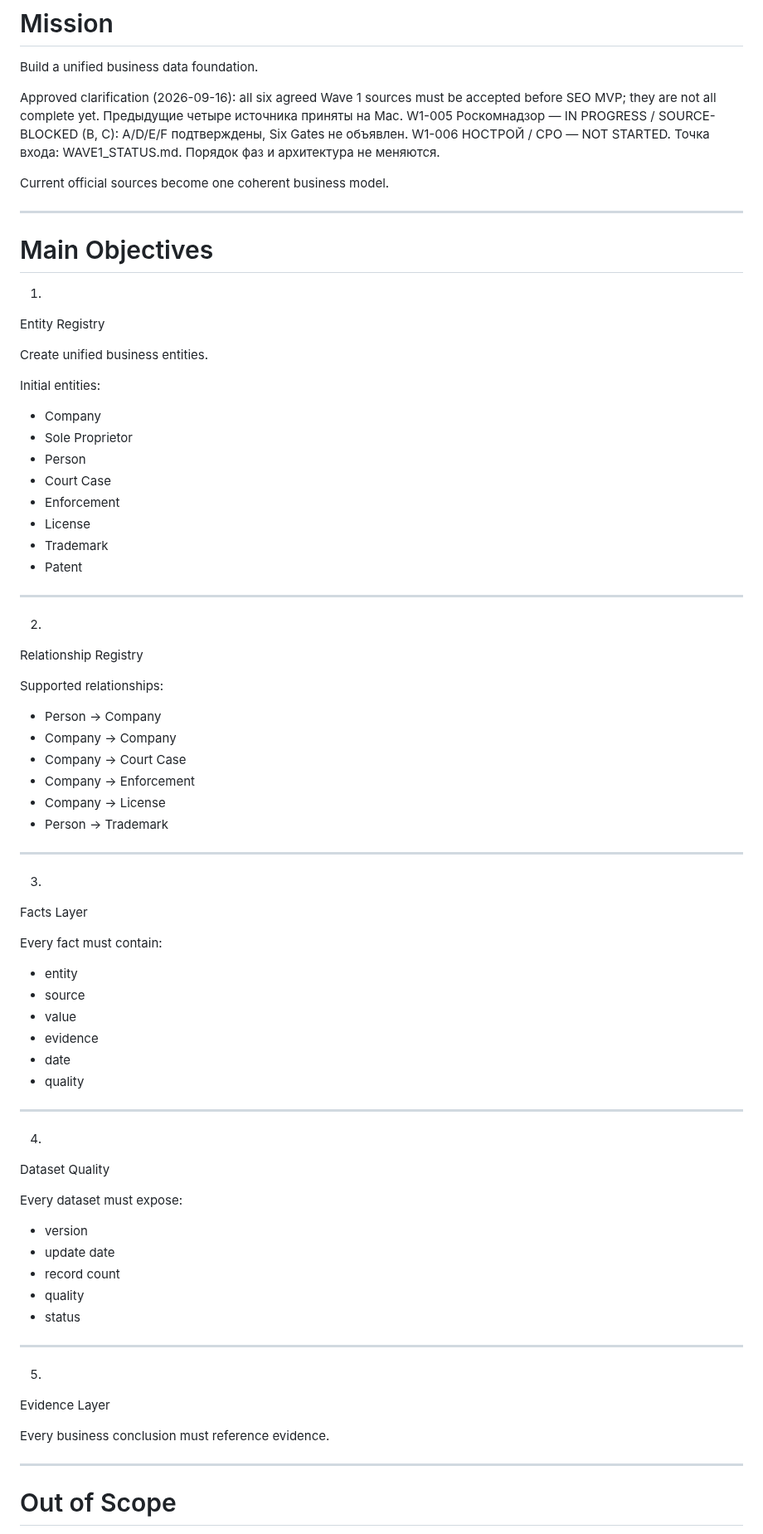
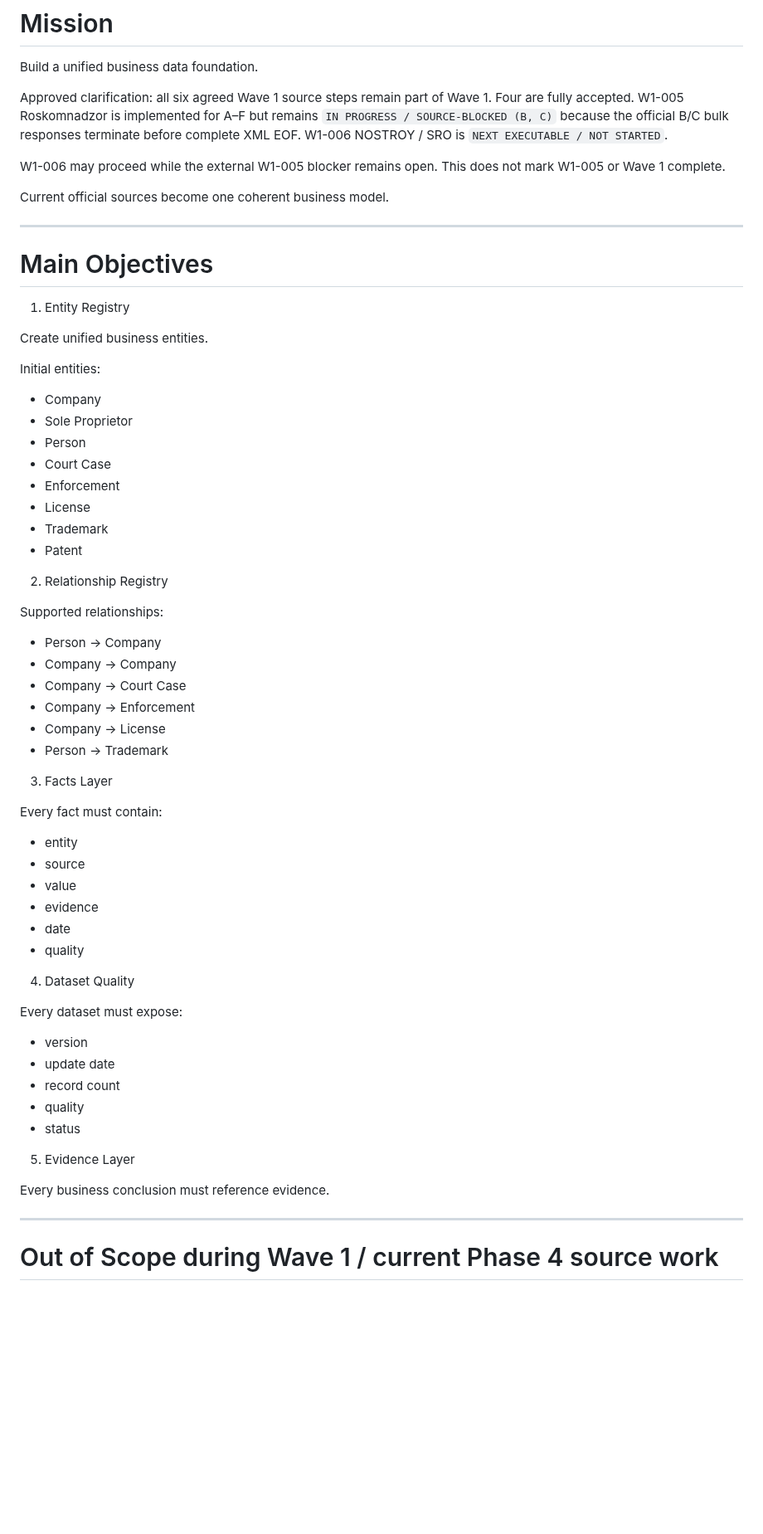
Before and after one commit to kuzmvnew/kontragent, a Markdown page: PHASE_4_START_PACKAGE.md, the part around one of its changes. Shown at 83% size. GitHub-like rendering; blank space fills up the shorter version.

```diff
--- a/PHASE_4_START_PACKAGE.md
+++ b/PHASE_4_START_PACKAGE.md
@@ -20,7 +20,9 @@ Data Normalization & Quality Foundation
 
 Build a unified business data foundation.
 
-Approved clarification (2026-09-16): all six agreed Wave 1 sources must be accepted before SEO MVP; they are not all complete yet. Предыдущие четыре источника приняты на Mac. W1-005 Роскомнадзор — IN PROGRESS / SOURCE-BLOCKED (B, C): A/D/E/F подтверждены, Six Gates не объявлен. W1-006 НОСТРОЙ / СРО — NOT STARTED. Точка входа: WAVE1_STATUS.md. Порядок фаз и архитектура не меняются.
+Approved clarification: all six agreed Wave 1 source steps remain part of Wave 1. Four are fully accepted. W1-005 Roskomnadzor is implemented for A–F but remains `IN PROGRESS / SOURCE-BLOCKED (B, C)` because the official B/C bulk responses terminate before complete XML EOF. W1-006 NOSTROY / SRO is `NEXT EXECUTABLE / NOT STARTED`.
+
+W1-006 may proceed while the external W1-005 blocker remains open. This does not mark W1-005 or Wave 1 complete.
 
 Current official sources become one coherent business model.
 
@@ -28,9 +30,7 @@ Current official sources become one coherent business model.
 
 # Main Objectives
 
-1.
-
-Entity Registry
+1. Entity Registry
 
 Create unified business entities.
 
@@ -45,11 +45,7 @@ Initial entities:
 - Trademark
 - Patent
 
----
-
-2.
-
-Relationship Registry
+2. Relationship Registry
 
 Supported relationships:
 
@@ -60,11 +56,7 @@ Supported relationships:
 - Company → License
 - Person → Trademark
 
----
-
-3.
-
-Facts Layer
+3. Facts Layer
 
 Every fact must contain:
 
@@ -75,11 +67,7 @@ Every fact must contain:
 - date
 - quality
 
----
-
-4.
-
-Dataset Quality
+4. Dataset Quality
 
 Every dataset must expose:
 
@@ -89,15 +77,11 @@ Every dataset must expose:
 - quality
 - status
 
----
-
-5.
-
-Evidence Layer
+5. Evidence Layer
 
 Every business conclusion must reference evidence.
 
 ---
 
-# Out of Scope
+# Out of Scope during Wave 1 / current Phase 4 source work
 
```
Also changed, not shown: other parts of PHASE_4_START_PACKAGE.md (+47 -55 lines).
